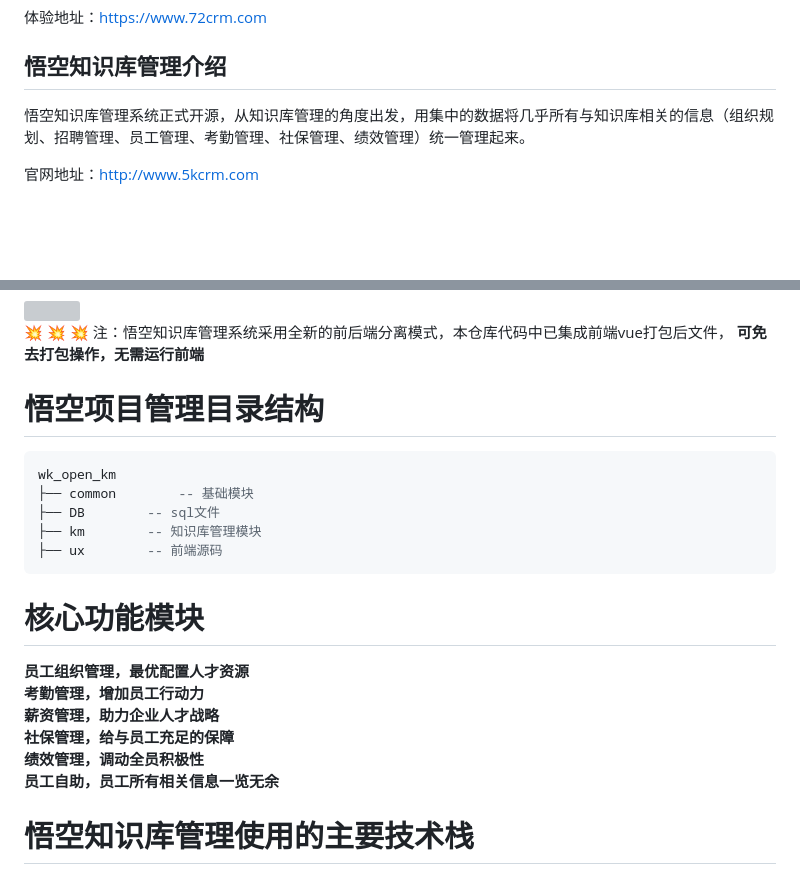
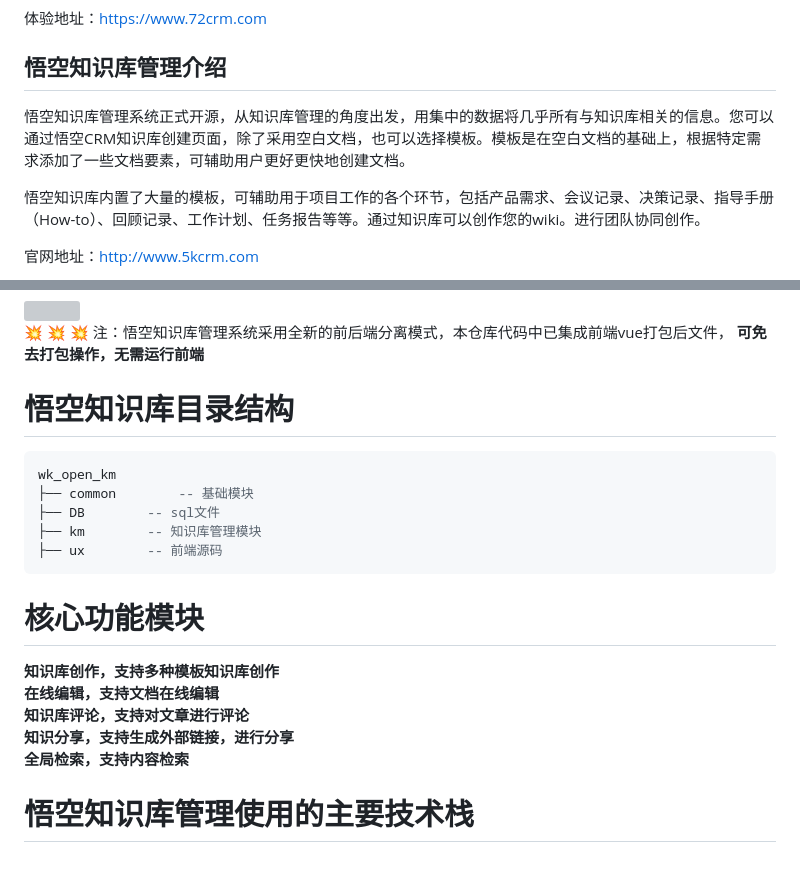
Before and after one commit to WuKongOpenSource/Wukong_KnowledgeBase, a Markdown page: README.md, 2 parts joined by grey strips. Drawn GitHub-style; blank space fills up the shorter version; grey boxes are pictures that could not be loaded.

````diff
--- a/README.md
+++ b/README.md
@@ -4,7 +4,10 @@
 ## 悟空知识库管理介绍
 
 
-悟空知识库管理系统正式开源，从知识库管理的角度出发，用集中的数据将几乎所有与知识库相关的信息（组织规划、招聘管理、员工管理、考勤管理、社保管理、绩效管理）统一管理起来。
+悟空知识库管理系统正式开源，从知识库管理的角度出发，用集中的数据将几乎所有与知识库相关的信息。您可以通过悟空CRM知识库创建页面，除了采用空白文档，也可以选择模板。模板是在空白文档的基础上，根据特定需求添加了一些文档要素，可辅助用户更好更快地创建文档。
+
+
+悟空知识库内置了大量的模板，可辅助用于项目工作的各个环节，包括产品需求、会议记录、决策记录、指导手册（How-to）、回顾记录、工作计划、任务报告等等。通过知识库可以创作您的wiki。进行团队协同创作。
 
 
 官网地址：[http://www.5kcrm.com](http://www.5kcrm.com/)
@@ -30,7 +30,7 @@ QQ群交流群群：[259359511](https://qm.qq.com/cgi-bin/qm/qr?k=G9T2audQqbZBR_
 
 
 
-# 悟空项目管理目录结构
+# 悟空知识库目录结构
 
 ``` lua
 wk_open_km
@@ -42,12 +42,12 @@ wk_open_km
 
 # 核心功能模块
 
-**员工组织管理，最优配置人才资源** <br/>
-**考勤管理，增加员工行动力** <br/>
-**薪资管理，助力企业人才战略** <br/>
-**社保管理，给与员工充足的保障** <br/>
-**绩效管理，调动全员积极性** <br/>
-**员工自助，员工所有相关信息一览无余** <br/>
+**知识库创作，支持多种模板知识库创作** <br/>
+**在线编辑，支持文档在线编辑** <br/>
+**知识库评论，支持对文章进行评论** <br/>
+**知识分享，支持生成外部链接，进行分享** <br/>
+**全局检索，支持内容检索** <br/>
+
 
 
 # 悟空知识库管理使用的主要技术栈
````
Also changed, not shown: other parts of README.md (+0 -3 lines).
